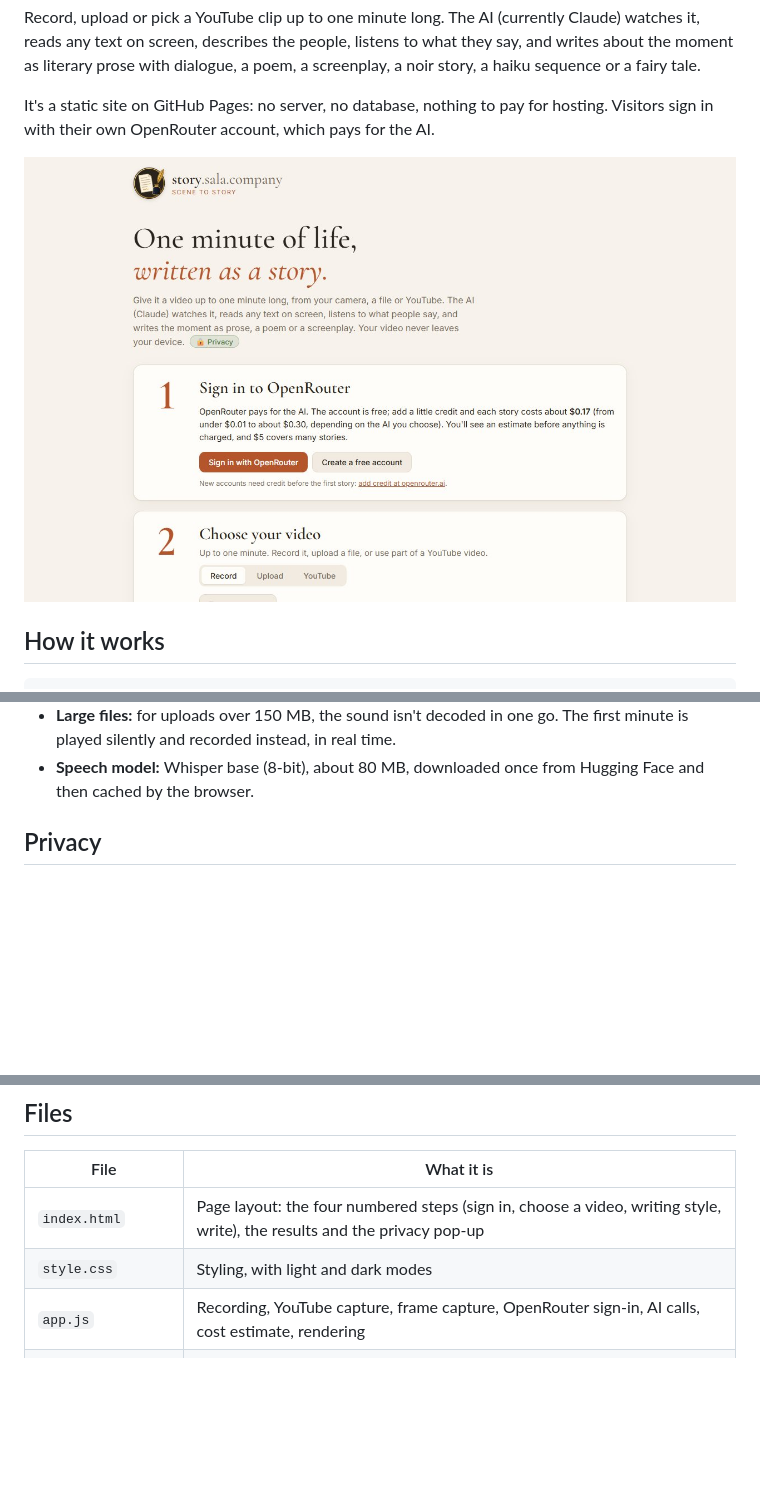
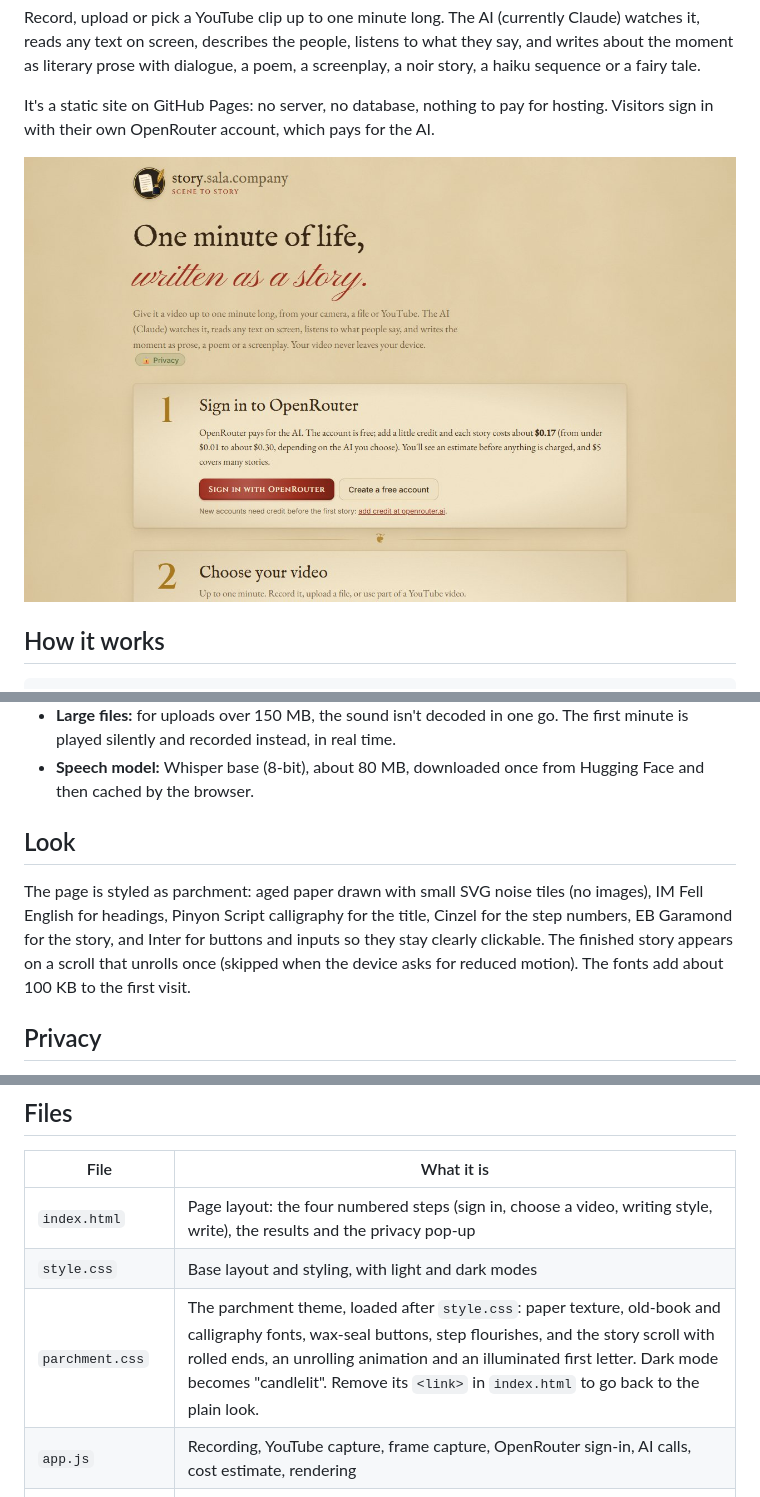
Before and after one commit to jamalxcode/storywriter, a Markdown page: README.md, 3 parts joined by grey strips. GitHub-like rendering; pictures changed too: screenshot.jpg; blank space fills up the shorter version.

```diff
--- a/README.md
+++ b/README.md
@@ -31,6 +31,10 @@ Video (camera, upload, or a YouTube link + timestamp; up to 60 s)
 - **Cost:** an estimate before you start, from OpenRouter's live prices, and the actual cost OpenRouter reports afterwards.
 - **Large files:** for uploads over 150 MB, the sound isn't decoded in one go. The first minute is played silently and recorded instead, in real time.
 - **Speech model:** Whisper base (8-bit), about 80 MB, downloaded once from Hugging Face and then cached by the browser.
+
+## Look
+
+The page is styled as parchment: aged paper drawn with small SVG noise tiles (no images), IM Fell English for headings, Pinyon Script calligraphy for the title, Cinzel for the step numbers, EB Garamond for the story, and Inter for buttons and inputs so they stay clearly clickable. The finished story appears on a scroll that unrolls once (skipped when the device asks for reduced motion). The fonts add about 100 KB to the first visit.
 
 ## Privacy
 
@@ -78,7 +82,8 @@ npx serve .
 | File | What it is |
 |---|---|
 | `index.html` | Page layout: the four numbered steps (sign in, choose a video, writing style, write), the results and the privacy pop-up |
-| `style.css` | Styling, with light and dark modes |
+| `style.css` | Base layout and styling, with light and dark modes |
+| `parchment.css` | The parchment theme, loaded after `style.css`: paper texture, old-book and calligraphy fonts, wax-seal buttons, step flourishes, and the story scroll with rolled ends, an unrolling animation and an illuminated first letter. Dark mode becomes "candlelit". Remove its `<link>` in `index.html` to go back to the plain look. |
 | `app.js` | Recording, YouTube capture, frame capture, OpenRouter sign-in, AI calls, cost estimate, rendering |
 | `whisper-worker.js` | Speech-to-text in a background thread |
 | `logo.svg` | The logo (a gold quill, inkpot and document), also used as the favicon |
```
Also changed, not shown: 3 other files.
